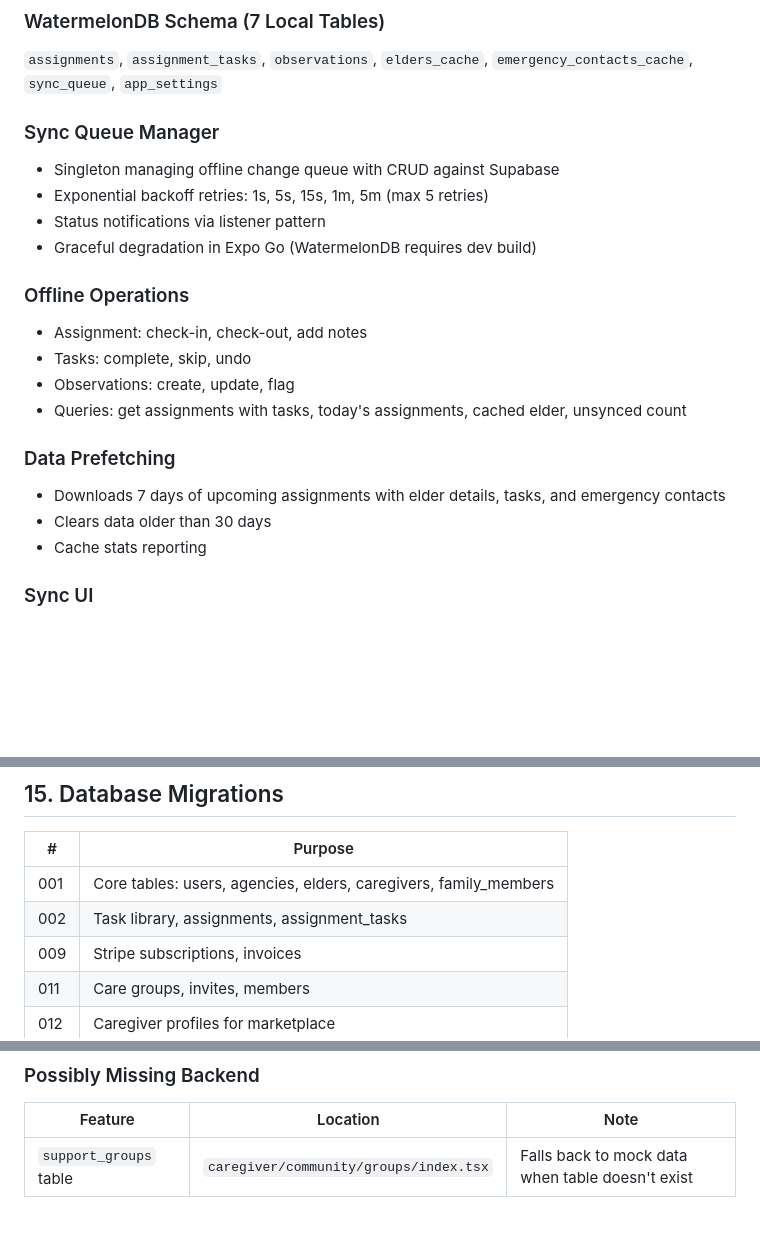
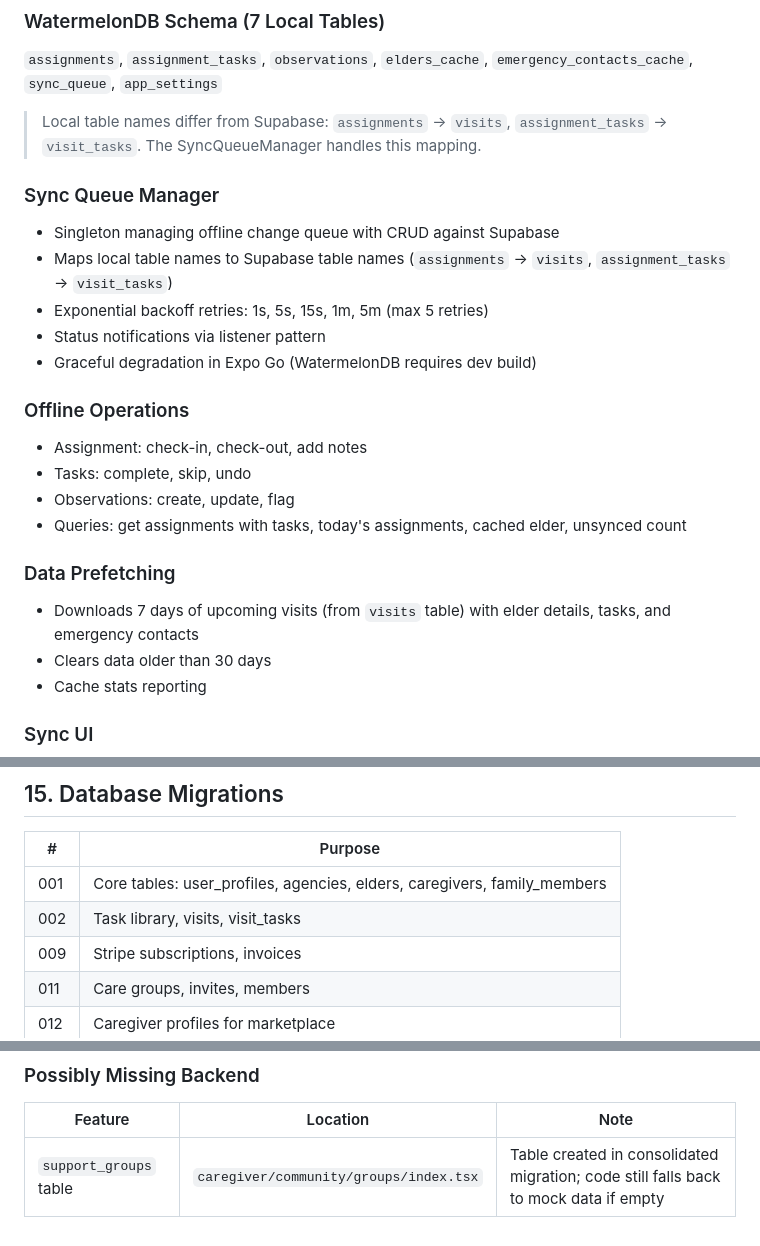
Before and after one commit to qashsolutions/healthguide, a Markdown page: features.md, 3 parts joined by grey strips. Drawn GitHub-style; blank space fills up the shorter version.

Commit message:
Update features.md to reflect DB table naming conventions
- user_profiles (not users/profiles) in migrations and auth context
- visits/visit_tasks (not assignments/assignment_tasks) in migrations
- Document SyncQueueManager local-to-Supabase table name mapping
- Note support_groups table now exists via consolidated migration

Co-Authored-By: Claude Opus 4.6 <noreply@anthropic.com>

```diff
--- a/features.md
+++ b/features.md
@@ -222,8 +223,11 @@ Home, Activities, Calls -- large touch targets, elder-friendly UI
 ### WatermelonDB Schema (7 Local Tables)
 `assignments`, `assignment_tasks`, `observations`, `elders_cache`, `emergency_contacts_cache`, `sync_queue`, `app_settings`
 
+> Local table names differ from Supabase: `assignments` → `visits`, `assignment_tasks` → `visit_tasks`. The SyncQueueManager handles this mapping.
+
 ### Sync Queue Manager
 - Singleton managing offline change queue with CRUD against Supabase
+- Maps local table names to Supabase table names (`assignments` → `visits`, `assignment_tasks` → `visit_tasks`)
 - Exponential backoff retries: 1s, 5s, 15s, 1m, 5m (max 5 retries)
 - Status notifications via listener pattern
 - Graceful degradation in Expo Go (WatermelonDB requires dev build)
@@ -235,7 +239,7 @@ Home, Activities, Calls -- large touch targets, elder-friendly UI
 - Queries: get assignments with tasks, today's assignments, cached elder, unsynced count
 
 ### Data Prefetching
-- Downloads 7 days of upcoming assignments with elder details, tasks, and emergency contacts
+- Downloads 7 days of upcoming visits (from `visits` table) with elder details, tasks, and emergency contacts
 - Clears data older than 30 days
 - Cache stats reporting
 
@@ -353,8 +357,8 @@ Home, Activities, Calls -- large touch targets, elder-friendly UI
 
 | # | Purpose |
 |---|---|
-| 001 | Core tables: users, agencies, elders, caregivers, family_members |
-| 002 | Task library, assignments, assignment_tasks |
+| 001 | Core tables: user_profiles, agencies, elders, caregivers, family_members |
+| 002 | Task library, visits, visit_tasks |
 | 009 | Stripe subscriptions, invoices |
 | 011 | Care groups, invites, members |
 | 012 | Caregiver profiles for marketplace |
@@ -395,4 +399,4 @@ Home, Activities, Calls -- large touch targets, elder-friendly UI
 ### Possibly Missing Backend
 | Feature | Location | Note |
 |---|---|---|
-| `support_groups` table | `caregiver/community/groups/index.tsx` | Falls back to mock data when table doesn't exist |
+| `support_groups` table | `caregiver/community/groups/index.tsx` | Table created in consolidated migration; code still falls back to mock data if empty |
```
Also changed, not shown: other parts of features.md (+1 -0 lines).
